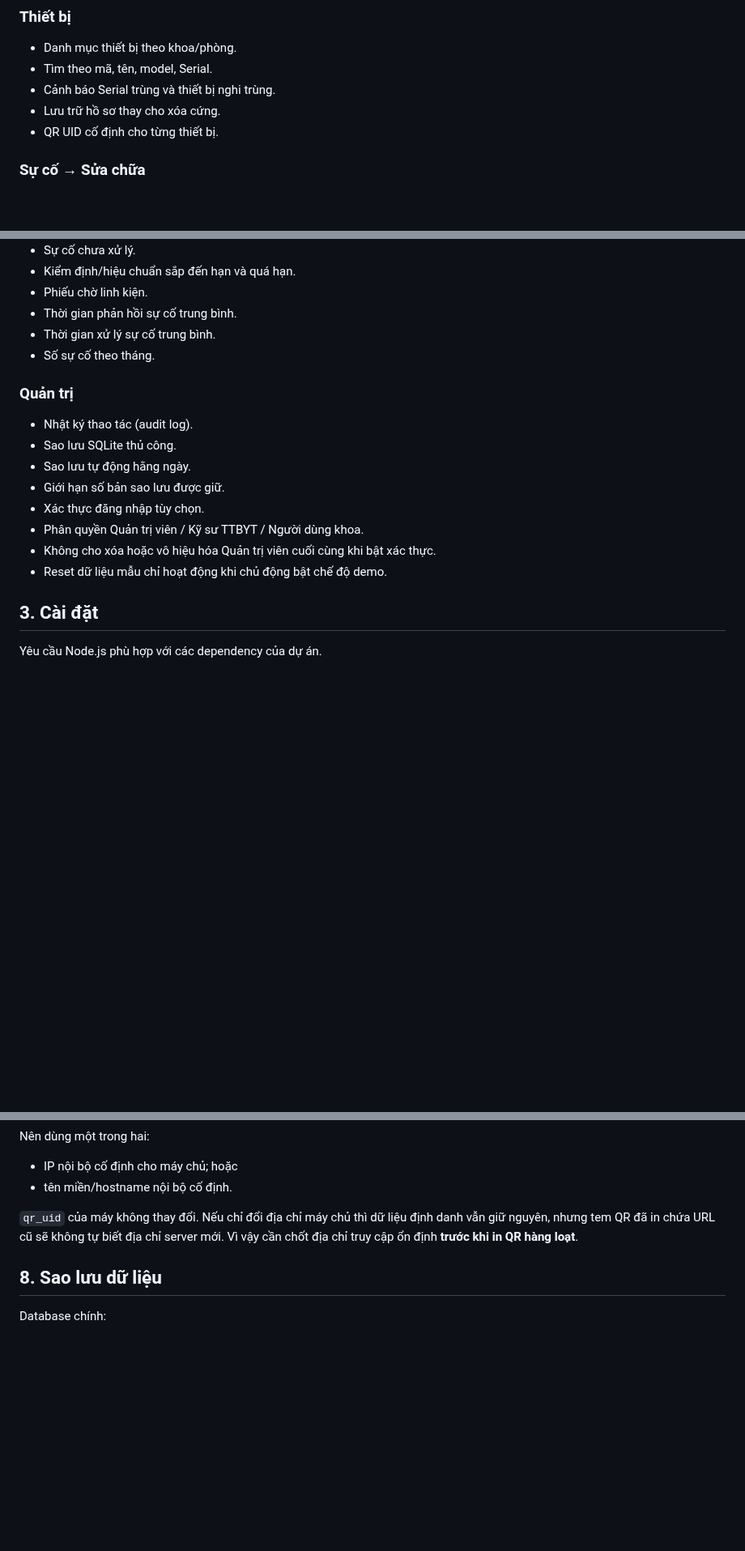
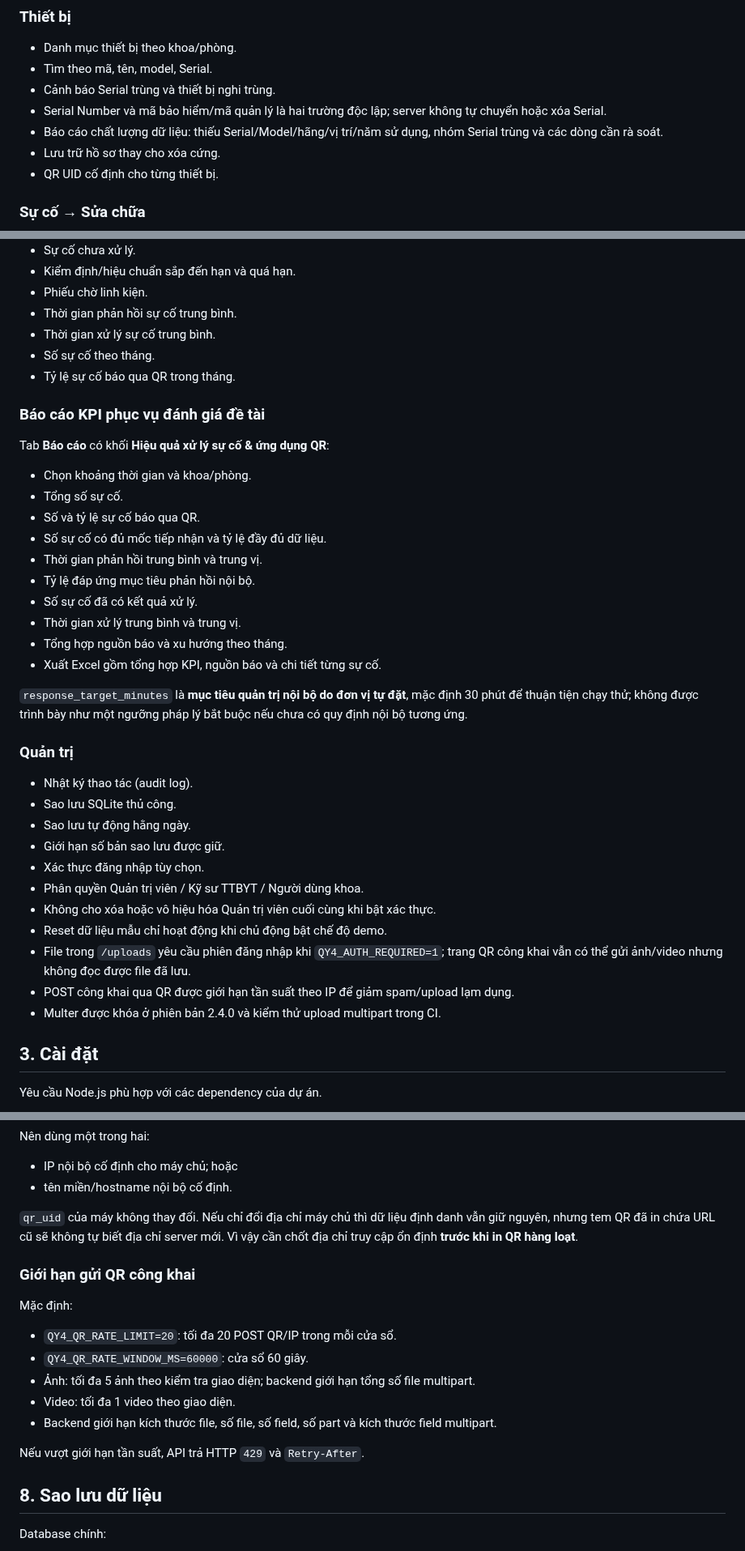
Before and after one commit to tranhuec3cx/QY4-TTBYT, a Markdown page: README.md, 3 parts joined by grey strips. Shown at 81% size. GitHub-like rendering; blank space fills up the shorter version.

Commit message:
Docs: document KPI data integrity and upload security controls

```diff
--- a/README.md
+++ b/README.md
@@ -32,6 +32,8 @@ Nguyên tắc quản lý: **Một thiết bị – một QR cố định – m
 - Danh mục thiết bị theo khoa/phòng.
 - Tìm theo mã, tên, model, Serial.
 - Cảnh báo Serial trùng và thiết bị nghi trùng.
+- Serial Number và mã bảo hiểm/mã quản lý là hai trường độc lập; server không tự chuyển hoặc xóa Serial.
+- Báo cáo chất lượng dữ liệu: thiếu Serial/Model/hãng/vị trí/năm sử dụng, nhóm Serial trùng và các dòng cần rà soát.
 - Lưu trữ hồ sơ thay cho xóa cứng.
 - QR UID cố định cho từng thiết bị.
 
@@ -92,6 +98,24 @@ Theo dõi nhanh:
 - Thời gian phản hồi sự cố trung bình.
 - Thời gian xử lý sự cố trung bình.
 - Số sự cố theo tháng.
+- Tỷ lệ sự cố báo qua QR trong tháng.
+
+### Báo cáo KPI phục vụ đánh giá đề tài
+
+Tab **Báo cáo** có khối **Hiệu quả xử lý sự cố & ứng dụng QR**:
+
+- Chọn khoảng thời gian và khoa/phòng.
+- Tổng số sự cố.
+- Số và tỷ lệ sự cố báo qua QR.
+- Số sự cố có đủ mốc tiếp nhận và tỷ lệ đầy đủ dữ liệu.
+- Thời gian phản hồi trung bình và trung vị.
+- Tỷ lệ đáp ứng mục tiêu phản hồi nội bộ.
+- Số sự cố đã có kết quả xử lý.
+- Thời gian xử lý trung bình và trung vị.
+- Tổng hợp nguồn báo và xu hướng theo tháng.
+- Xuất Excel gồm tổng hợp KPI, nguồn báo và chi tiết từng sự cố.
+
+`response_target_minutes` là **mục tiêu quản trị nội bộ do đơn vị tự đặt**, mặc định 30 phút để thuận tiện chạy thử; không được trình bày như một ngưỡng pháp lý bắt buộc nếu chưa có quy định nội bộ tương ứng.
 
 ### Quản trị
 
@@ -103,6 +127,9 @@ Theo dõi nhanh:
 - Phân quyền Quản trị viên / Kỹ sư TTBYT / Người dùng khoa.
 - Không cho xóa hoặc vô hiệu hóa Quản trị viên cuối cùng khi bật xác thực.
 - Reset dữ liệu mẫu chỉ hoạt động khi chủ động bật chế độ demo.
+- File trong `/uploads` yêu cầu phiên đăng nhập khi `QY4_AUTH_REQUIRED=1`; trang QR công khai vẫn có thể gửi ảnh/video nhưng không đọc được file đã lưu.
+- POST công khai qua QR được giới hạn tần suất theo IP để giảm spam/upload lạm dụng.
+- Multer được khóa ở phiên bản 2.4.0 và kiểm thử upload multipart trong CI.
 
 ## 3. Cài đặt
 
@@ -225,6 +256,18 @@ Nên dùng một trong hai:
 
 `qr_uid` của máy không thay đổi. Nếu chỉ đổi địa chỉ máy chủ thì dữ liệu định danh vẫn giữ nguyên, nhưng tem QR đã in chứa URL cũ sẽ không tự biết địa chỉ server mới. Vì vậy cần chốt địa chỉ truy cập ổn định **trước khi in QR hàng loạt**.
 
+### Giới hạn gửi QR công khai
+
+Mặc định:
+
+- `QY4_QR_RATE_LIMIT=20`: tối đa 20 POST QR/IP trong mỗi cửa sổ.
+- `QY4_QR_RATE_WINDOW_MS=60000`: cửa sổ 60 giây.
+- Ảnh: tối đa 5 ảnh theo kiểm tra giao diện; backend giới hạn tổng số file multipart.
+- Video: tối đa 1 video theo giao diện.
+- Backend giới hạn kích thước file, số file, số field, số part và kích thước field multipart.
+
+Nếu vượt giới hạn tần suất, API trả HTTP `429` và `Retry-After`.
+
 ## 8. Sao lưu dữ liệu
 
 Database chính:
```
Also changed, not shown: other parts of README.md (+25 -3 lines).
